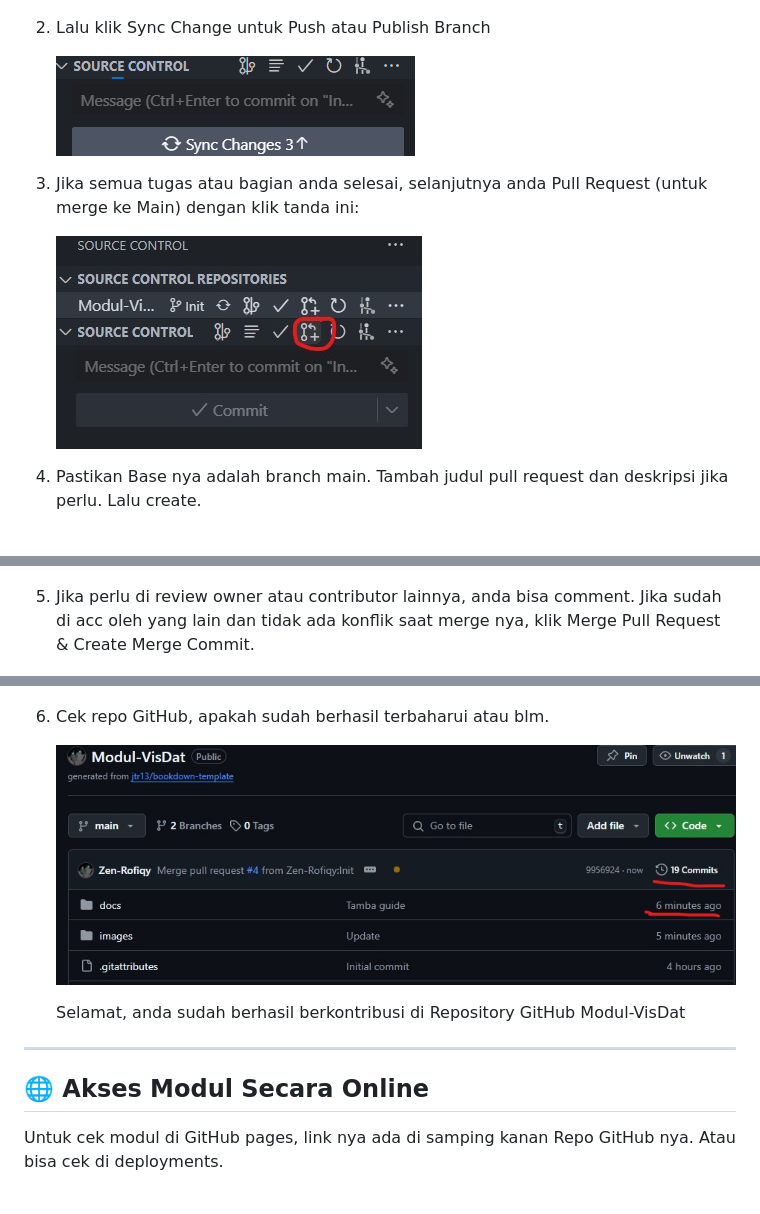
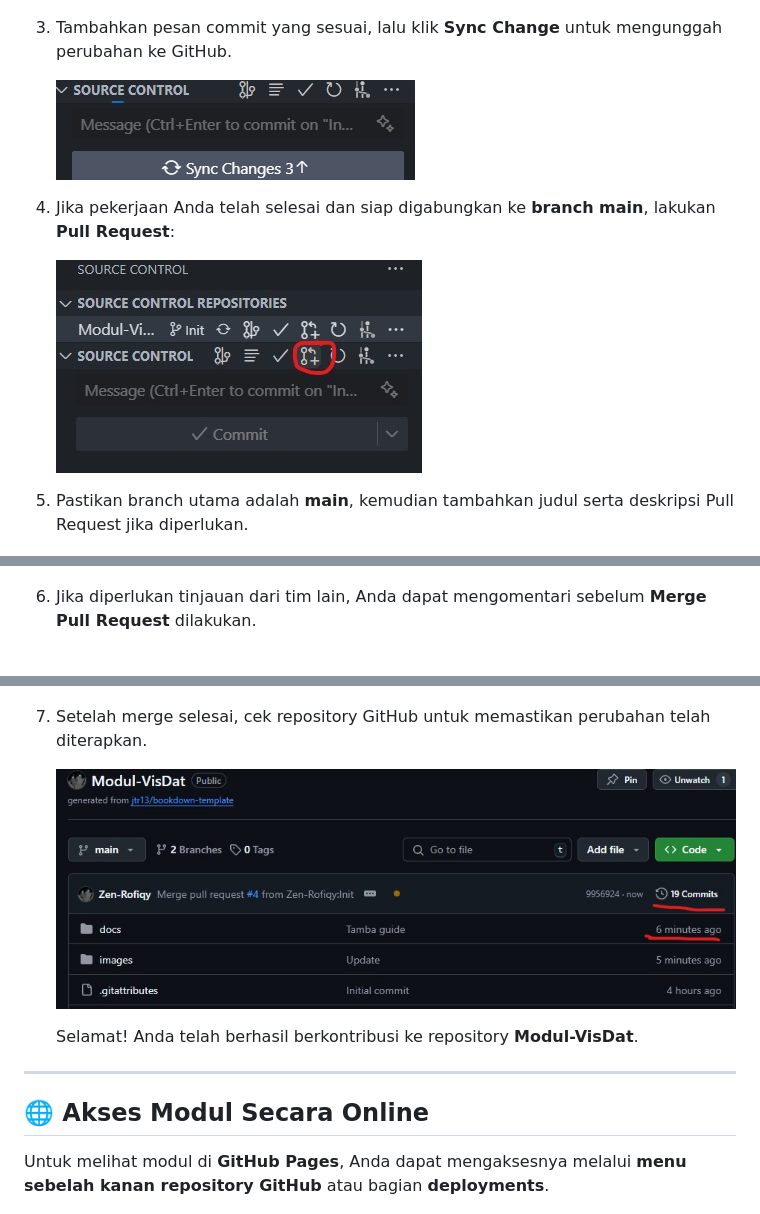
Before and after one commit to Zen-Rofiqy/Modul-VisDat, a Markdown page: README.md, 3 parts joined by grey strips. Drawn GitHub-style.

```diff
--- a/README.md
+++ b/README.md
@@ -109,35 +106,35 @@ Jika ingin melihat hasilnya:
 
    ![alt text](images/image-11.png)
 
-2. Lalu klik Sync Change untuk Push atau Publish Branch
+3. Tambahkan pesan commit yang sesuai, lalu klik **Sync Change** untuk mengunggah perubahan ke GitHub.
 
    ![alt text](images/image-12.png)
 
-3. Jika semua tugas atau bagian anda selesai, selanjutnya anda Pull Request (untuk merge ke Main) dengan klik tanda ini:
+4. Jika pekerjaan Anda telah selesai dan siap digabungkan ke **branch main**, lakukan **Pull Request**:
 
    ![alt text](images/image-13.jpg)
 
-4. Pastikan Base nya adalah branch main. Tambah judul pull request dan deskripsi jika perlu. Lalu create.
+5. Pastikan branch utama adalah **main**, kemudian tambahkan judul serta deskripsi Pull Request jika diperlukan.
 
    ![alt text](images/image-14.jpg)
 
-5. Jika perlu di review owner atau contributor lainnya, anda bisa comment. Jika sudah di acc oleh yang lain dan tidak ada konflik saat merge nya, klik Merge Pull Request & Create Merge Commit.
+6. Jika diperlukan tinjauan dari tim lain, Anda dapat mengomentari sebelum **Merge Pull Request** dilakukan.
 
    ![alt text](images/image-15.jpg)
 
    ![alt text](images/image-16.jpg)
 
-6. Cek repo GitHub, apakah sudah berhasil terbaharui atau blm.
+7. Setelah merge selesai, cek repository GitHub untuk memastikan perubahan telah diterapkan.
 
    ![alt text](images/image-17.jpg)
 
-   Selamat, anda sudah berhasil berkontribusi di Repository GitHub Modul-VisDat
+   Selamat! Anda telah berhasil berkontribusi ke repository **Modul-VisDat**.
 
 ---
 
 ## 🌐 **Akses Modul Secara Online**
 
-Untuk cek modul di GitHub pages, link nya ada di samping kanan Repo GitHub nya. Atau bisa cek di deployments.
+Untuk melihat modul di **GitHub Pages**, Anda dapat mengaksesnya melalui **menu sebelah kanan repository GitHub** atau bagian **deployments**.
 
 ![alt text](images/image-20.png)
 
```
Also changed, not shown: other parts of README.md (+40 -43 lines).
